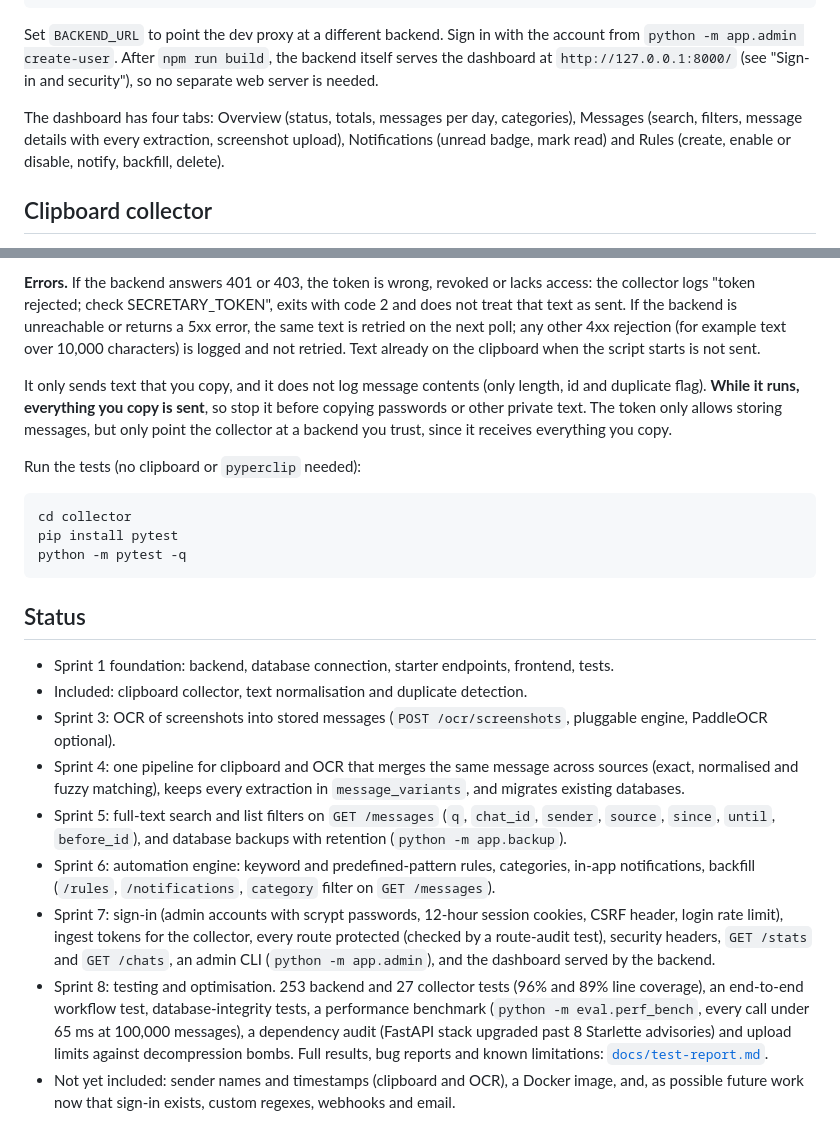
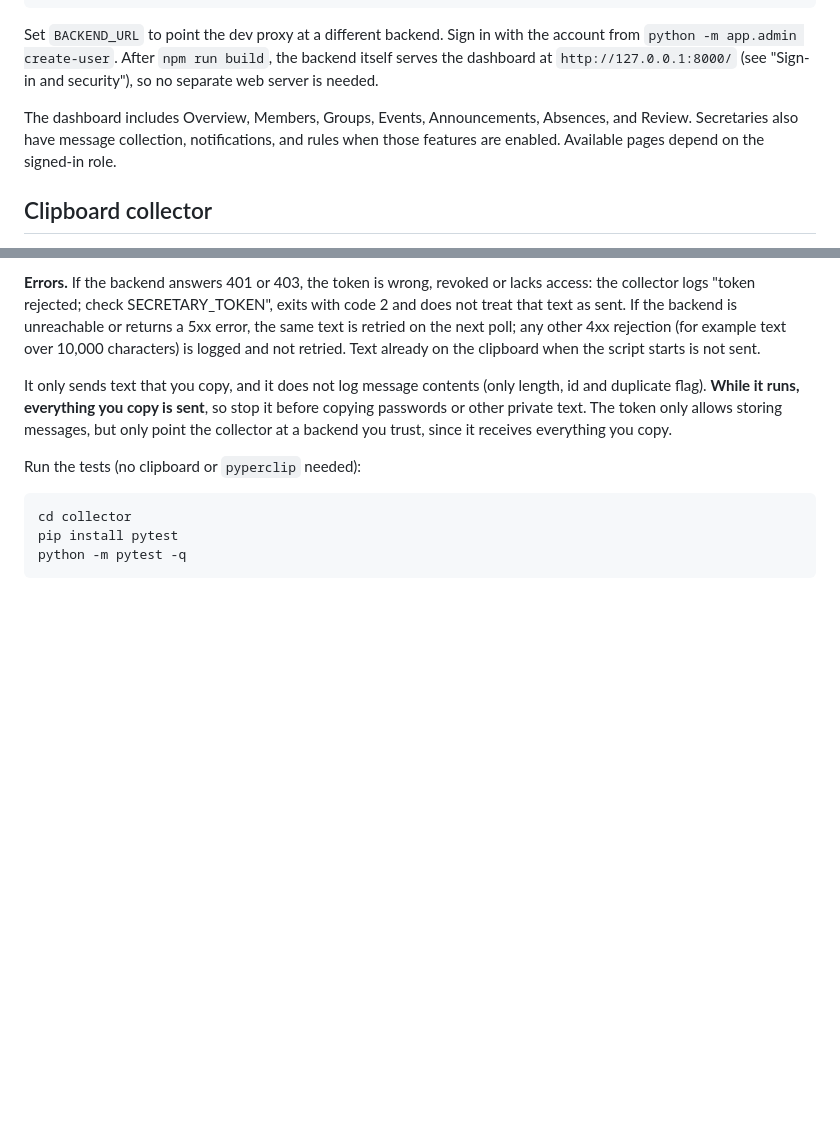
Before and after one commit to kishikai/secretaryapp, a Markdown page: README.md, 2 parts joined by grey strips. Drawn GitHub-style; blank space fills up the shorter version.

````diff
--- a/README.md
+++ b/README.md
@@ -405,7 +427,7 @@ npm run build    # production build in dist/
 
 Set `BACKEND_URL` to point the dev proxy at a different backend. Sign in with the account from `python -m app.admin create-user`. After `npm run build`, the backend itself serves the dashboard at `http://127.0.0.1:8000/` (see "Sign-in and security"), so no separate web server is needed.
 
-The dashboard has four tabs: Overview (status, totals, messages per day, categories), Messages (search, filters, message details with every extraction, screenshot upload), Notifications (unread badge, mark read) and Rules (create, enable or disable, notify, backfill, delete).
+The dashboard includes Overview, Members, Groups, Events, Announcements, Absences, and Review. Secretaries also have message collection, notifications, and rules when those features are enabled. Available pages depend on the signed-in role.
 
 ## Clipboard collector
 
@@ -437,15 +459,3 @@ cd collector
 pip install pytest
 python -m pytest -q
 ```
-
-## Status
-
-- Sprint 1 foundation: backend, database connection, starter endpoints, frontend, tests.
-- Included: clipboard collector, text normalisation and duplicate detection.
-- Sprint 3: OCR of screenshots into stored messages (`POST /ocr/screenshots`, pluggable engine, PaddleOCR optional).
-- Sprint 4: one pipeline for clipboard and OCR that merges the same message across sources (exact, normalised and fuzzy matching), keeps every extraction in `message_variants`, and migrates existing databases.
-- Sprint 5: full-text search and list filters on `GET /messages` (`q`, `chat_id`, `sender`, `source`, `since`, `until`, `before_id`), and database backups with retention (`python -m app.backup`).
-- Sprint 6: automation engine: keyword and predefined-pattern rules, categories, in-app notifications, backfill (`/rules`, `/notifications`, `category` filter on `GET /messages`).
-- Sprint 7: sign-in (admin accounts with scrypt passwords, 12-hour session cookies, CSRF header, login rate limit), ingest tokens for the collector, every route protected (checked by a route-audit test), security headers, `GET /stats` and `GET /chats`, an admin CLI (`python -m app.admin`), and the dashboard served by the backend.
-- Sprint 8: testing and optimisation. 253 backend and 27 collector tests (96% and 89% line coverage), an end-to-end workflow test, database-integrity tests, a performance benchmark (`python -m eval.perf_bench`, every call under 65 ms at 100,000 messages), a dependency audit (FastAPI stack upgraded past 8 Starlette advisories) and upload limits against decompression bombs. Full results, bug reports and known limitations: [`docs/test-report.md`](docs/test-report.md).
-- Not yet included: sender names and timestamps (clipboard and OCR), a Docker image, and, as possible future work now that sign-in exists, custom regexes, webhooks and email.
````
Also changed, not shown: other parts of README.md (+29 -7 lines), docs/screenshots/members.png (added), docs/screenshots/overview.png (added), docs/screenshots/register.png (added).
